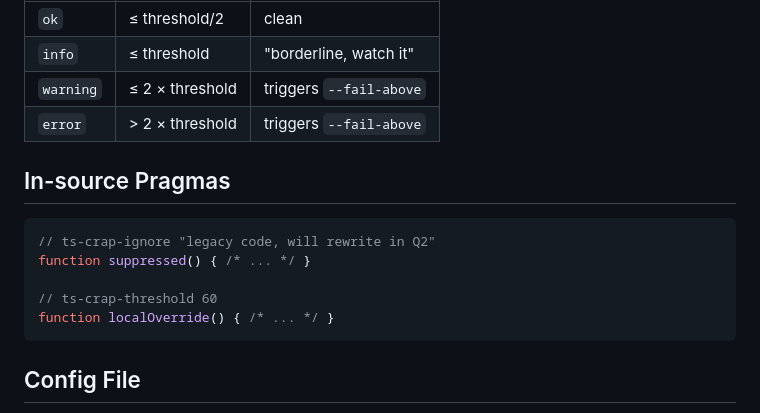
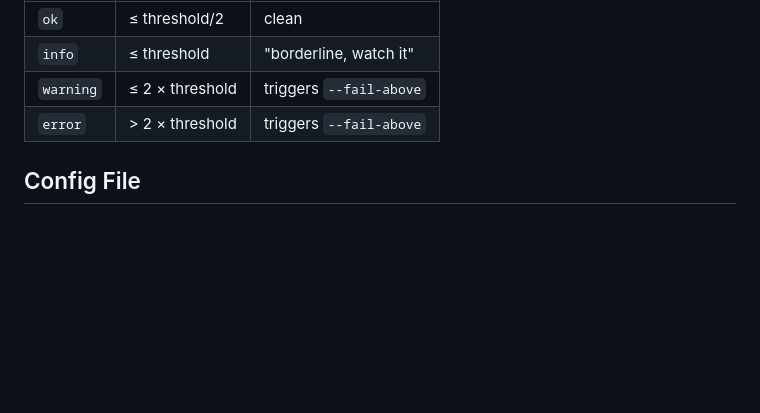
Before and after one commit to dedalik/ts-anti-patterns, a Markdown page: README.md, the part around one of its changes. GitHub-like rendering; blank space fills up the shorter version.

````diff
--- a/README.md
+++ b/README.md
@@ -333,16 +287,6 @@ For complete workflows, copy examples from [`examples/`](./examples/).
 | `warning` | ≤ 2 × threshold | triggers `--fail-above` |
 | `error` | > 2 × threshold | triggers `--fail-above` |
 
-## In-source Pragmas
-
-```ts
-// ts-crap-ignore "legacy code, will rewrite in Q2"
-function suppressed() { /* ... */ }
-
-// ts-crap-threshold 60
-function localOverride() { /* ... */ }
-```
-
 ## Config File
 
 Discovered via cosmiconfig in this order: `.ts-crap.json`, `.ts-crap.yaml`, `ts-crap.config.{js,cjs,mjs,json}`, or a `ts-crap` key in `package.json`.
````
Also changed, not shown: other parts of README.md (+0 -46 lines).
